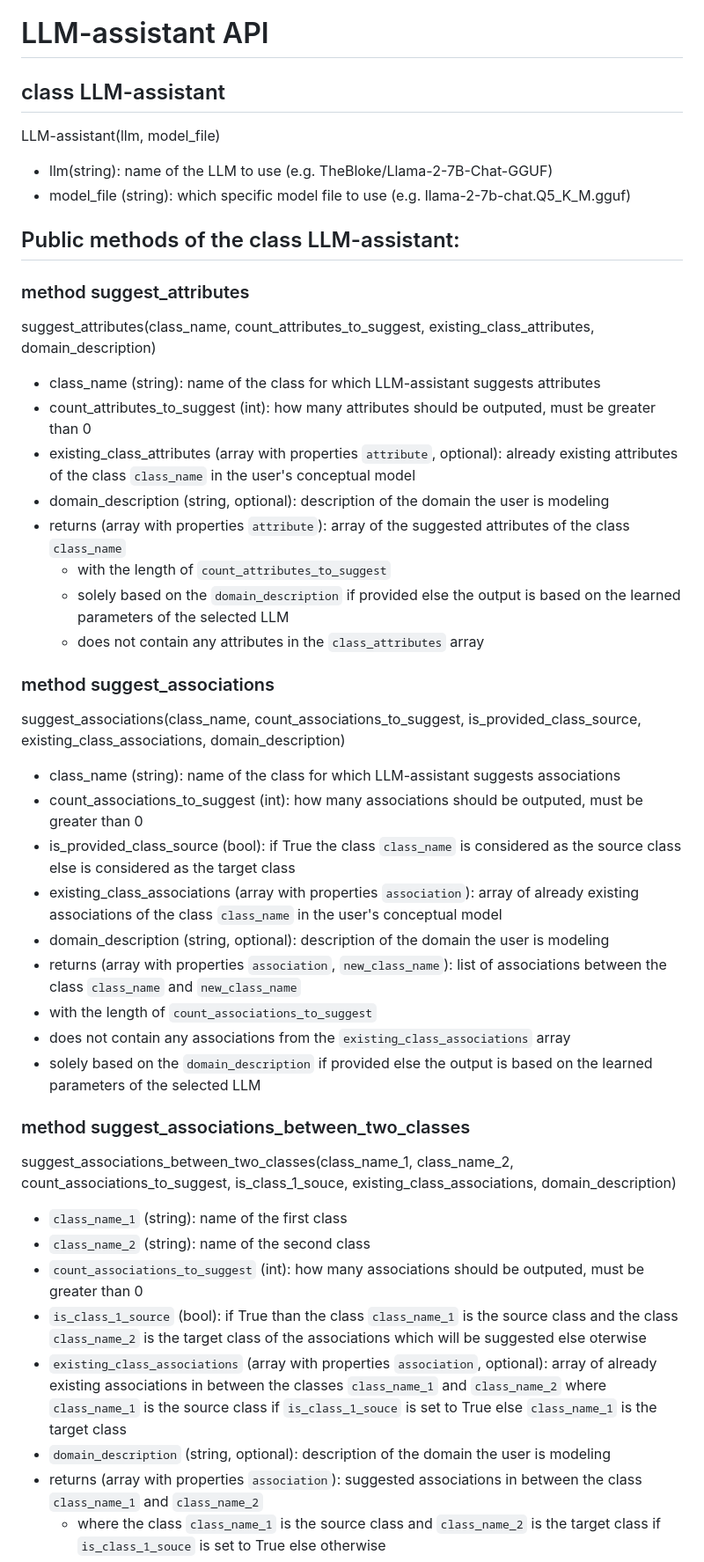
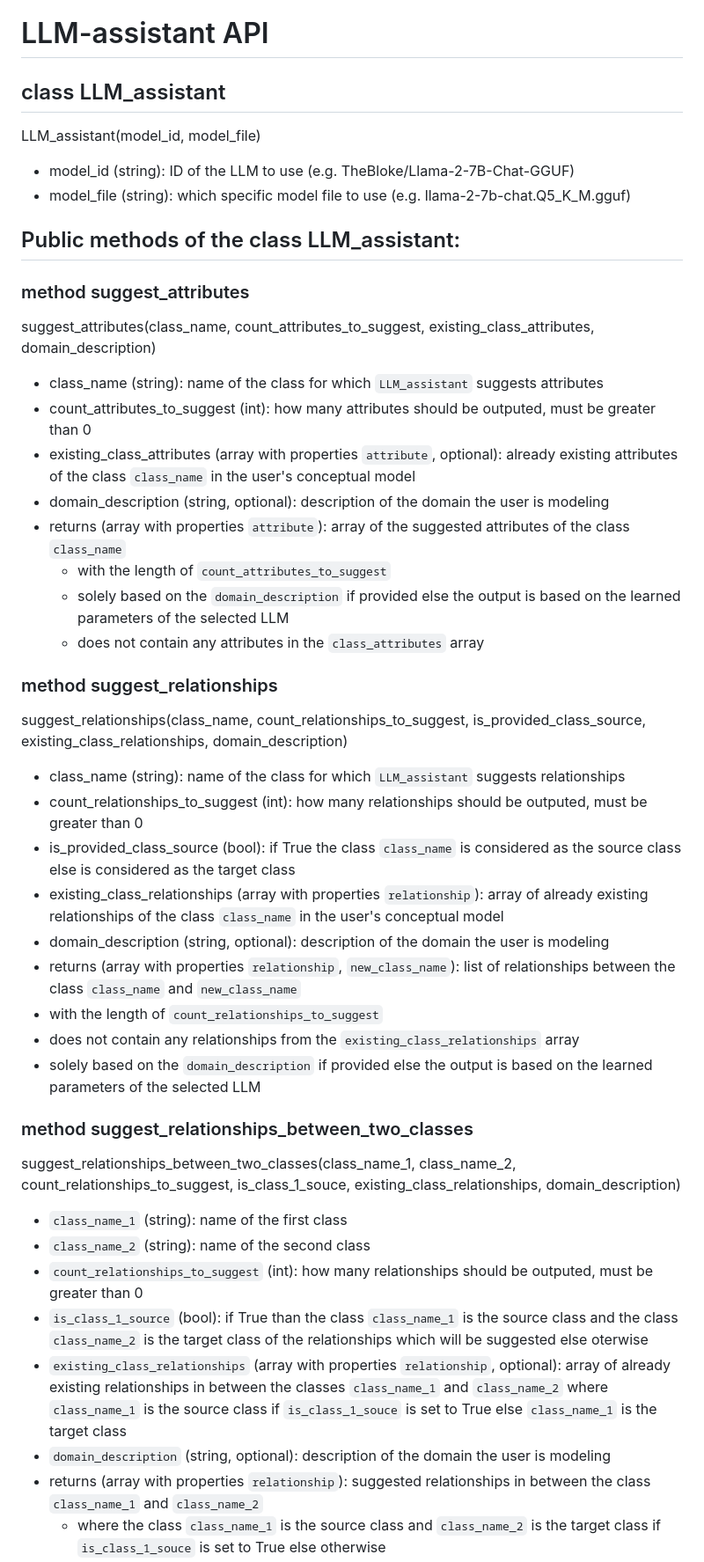
Before and after one commit to Dominik7131/Conceptual-Modeling-LLM-Assistant, a Markdown page: LLM-assistant-api.md, the part around one of its changes. Shown at 88% size. Drawn GitHub-style.

Commit message:
Changed wording: relationships instead of associations

```diff
--- a/LLM-assistant-api.md
+++ b/LLM-assistant-api.md
@@ -1,16 +1,16 @@
 # LLM-assistant API
 
-## class LLM-assistant
-LLM-assistant(llm, model_file)
-- llm(string): name of the LLM to use (e.g. TheBloke/Llama-2-7B-Chat-GGUF)
+## class LLM_assistant
+LLM_assistant(model_id, model_file)
+- model_id (string): ID of the LLM to use (e.g. TheBloke/Llama-2-7B-Chat-GGUF)
 - model_file (string): which specific model file to use (e.g. llama-2-7b-chat.Q5_K_M.gguf)
 
-## Public methods of the class LLM-assistant:
+## Public methods of the class LLM_assistant:
 
 ### method suggest_attributes
 suggest_attributes(class_name, count_attributes_to_suggest, existing_class_attributes, domain_description)
 
-- class_name (string): name of the class for which LLM-assistant suggests attributes
+- class_name (string): name of the class for which `LLM_assistant` suggests attributes
 - count_attributes_to_suggest (int): how many attributes should be outputed, must be greater than 0
 - existing_class_attributes (array with properties `attribute`, optional): already existing attributes of the class `class_name` in the user's conceptual model
 - domain_description (string, optional): description of the domain the user is modeling
@@ -20,29 +20,29 @@ suggest_attributes(class_name, count_attributes_to_suggest, existing_class_attri
 	-  does not contain any attributes in the `class_attributes` array
 
 
-### method suggest_associations
+### method suggest_relationships
 
-suggest_associations(class_name, count_associations_to_suggest, is_provided_class_source, existing_class_associations, domain_description)
-- class_name (string): name of the class for which LLM-assistant suggests associations
-- count_associations_to_suggest (int): how many associations should be outputed, must be greater than 0
+suggest_relationships(class_name, count_relationships_to_suggest, is_provided_class_source, existing_class_relationships, domain_description)
+- class_name (string): name of the class for which `LLM_assistant` suggests relationships
+- count_relationships_to_suggest (int): how many relationships should be outputed, must be greater than 0
 - is_provided_class_source (bool): if True the class `class_name` is considered as the source class else is considered as the target class
-- existing_class_associations (array with properties `association`): array of already existing associations of the class `class_name` in the user's conceptual model
+- existing_class_relationships (array with properties `relationship`): array of already existing relationships of the class `class_name` in the user's conceptual model
 - domain_description (string, optional): description of the domain the user is modeling
-- returns (array with properties `association`, `new_class_name`): list of associations between the class `class_name` and `new_class_name`
-- with the length of `count_associations_to_suggest`
-- does not contain any associations from the `existing_class_associations` array
+- returns (array with properties `relationship`, `new_class_name`): list of relationships between the class `class_name` and `new_class_name`
+- with the length of `count_relationships_to_suggest`
+- does not contain any relationships from the `existing_class_relationships` array
 - solely based on the `domain_description` if provided else the output is based on the learned parameters of the selected LLM
 
 
-### method suggest_associations_between_two_classes
+### method suggest_relationships_between_two_classes
 
-suggest_associations_between_two_classes(class_name_1, class_name_2, count_associations_to_suggest, is_class_1_souce, existing_class_associations, domain_description)
+suggest_relationships_between_two_classes(class_name_1, class_name_2, count_relationships_to_suggest, is_class_1_souce, existing_class_relationships, domain_description)
 
 -  `class_name_1` (string): name of the first class
 -  `class_name_2` (string): name of the second class
--  `count_associations_to_suggest` (int): how many associations should be outputed, must be greater than 0
--  `is_class_1_source` (bool): if True than the class `class_name_1` is the source class and the class `class_name_2` is the target class of the associations which will be suggested else oterwise
--  `existing_class_associations` (array with properties `association`, optional): array of already existing associations in between the classes `class_name_1` and `class_name_2` where `class_name_1` is the source class if `is_class_1_souce` is set to True else `class_name_1` is the target class
+-  `count_relationships_to_suggest` (int): how many relationships should be outputed, must be greater than 0
+-  `is_class_1_source` (bool): if True than the class `class_name_1` is the source class and the class `class_name_2` is the target class of the relationships which will be suggested else oterwise
+-  `existing_class_relationships` (array with properties `relationship`, optional): array of already existing relationships in between the classes `class_name_1` and `class_name_2` where `class_name_1` is the source class if `is_class_1_souce` is set to True else `class_name_1` is the target class
 -  `domain_description` (string, optional): description of the domain the user is modeling
-- returns (array with properties `association`): suggested associations in between the class `class_name_1` and `class_name_2`
+- returns (array with properties `relationship`): suggested relationships in between the class `class_name_1` and `class_name_2`
 	- where the class `class_name_1` is the source class and `class_name_2` is the target class if `is_class_1_souce` is set to True else otherwise
```
Also changed, not shown: other parts of LLM-assistant-api.md (+6 -6 lines).
